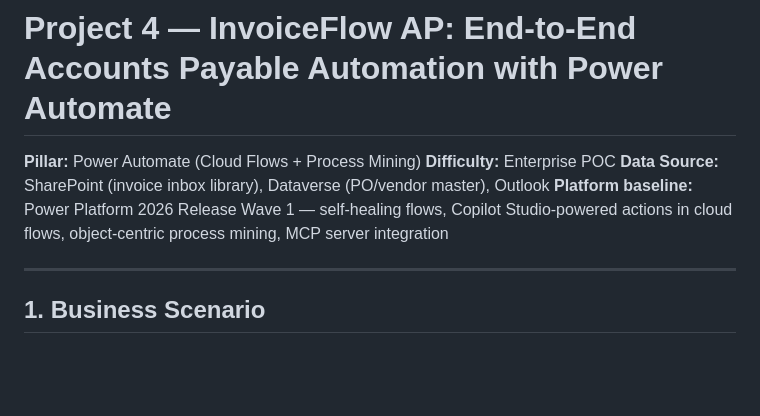
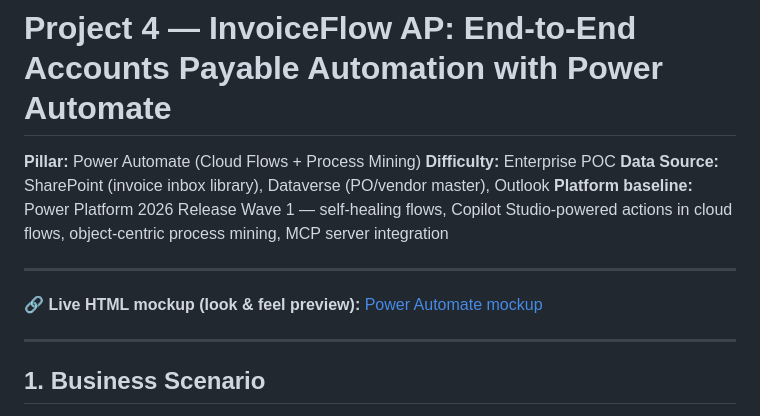
Before and after one commit to Rahul7387/powerplatform-enterprise-poc-projects, a Markdown page: projects/04-power-automate-invoice-ap/README.md, the part around one of its changes. Drawn GitHub-style; blank space fills up the shorter version.

```diff
--- a/projects/04-power-automate-invoice-ap/README.md
+++ b/projects/04-power-automate-invoice-ap/README.md
@@ -4,6 +4,10 @@
 **Difficulty:** Enterprise POC
 **Data Source:** SharePoint (invoice inbox library), Dataverse (PO/vendor master), Outlook
 **Platform baseline:** Power Platform 2026 Release Wave 1 — self-healing flows, Copilot Studio-powered actions in cloud flows, object-centric process mining, MCP server integration
+
+---
+
+**🔗 Live HTML mockup (look & feel preview):** [Power Automate mockup](https://rahul7387.github.io/powerplatform-enterprise-poc-projects/projects/04-power-automate-invoice-ap/index.html)
 
 ---
 
```
Also changed, not shown: other parts of projects/04-power-automate-invoice-ap/README.md (+1 -1 lines).
